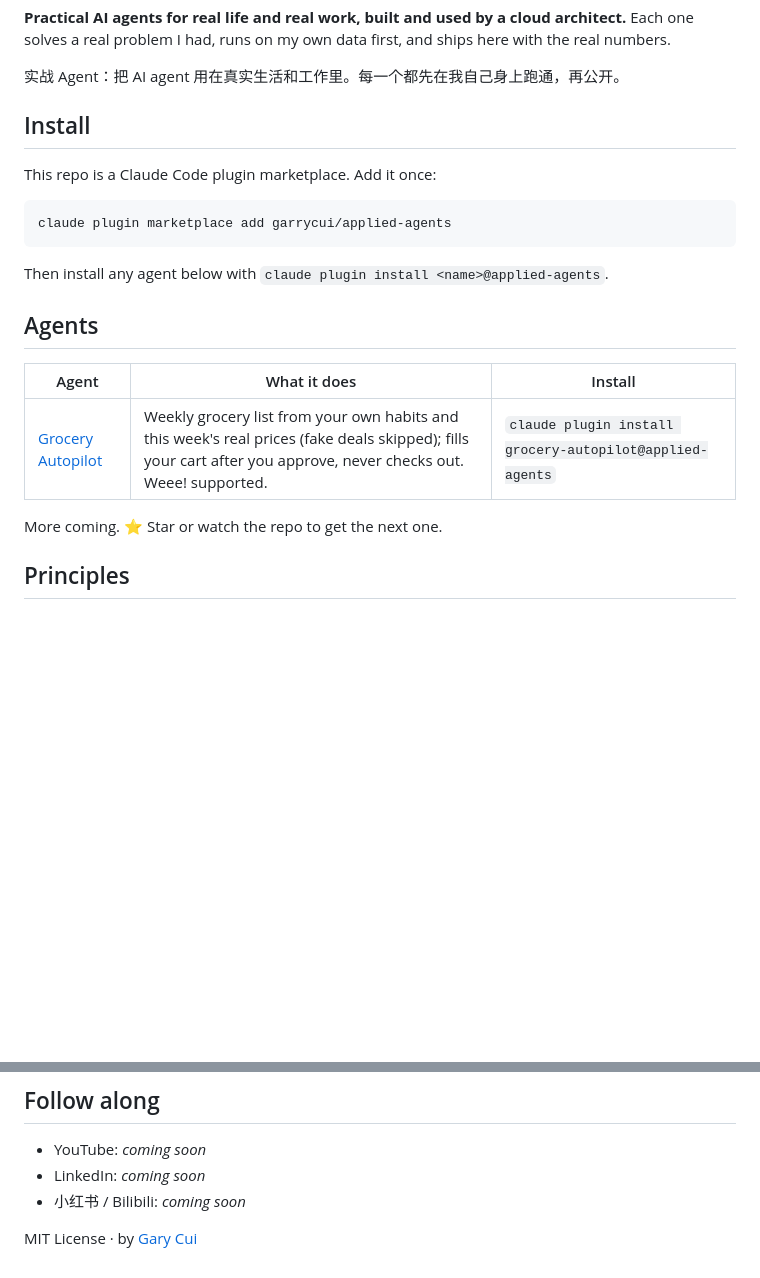
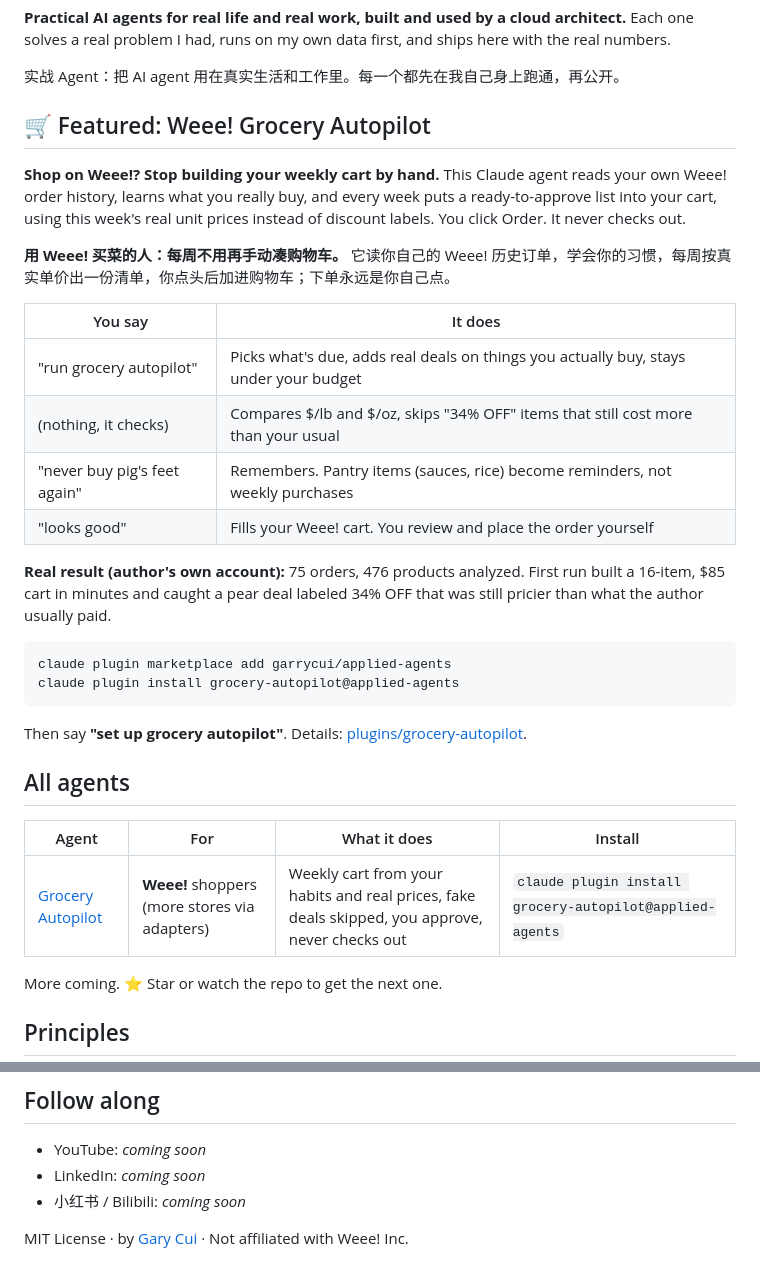
Before and after one commit to garrycui/applied-agents, a Markdown page: README.md, 2 parts joined by grey strips. Rendered like a GitHub page; blank space fills up the shorter version.

````diff
--- a/README.md
+++ b/README.md
@@ -4,17 +8,33 @@
 
 实战 Agent：把 AI agent 用在真实生活和工作里。每一个都先在我自己身上跑通，再公开。
 
-## Install
-This repo is a Claude Code plugin marketplace. Add it once:
+## 🛒 Featured: Weee! Grocery Autopilot
+
+**Shop on Weee!? Stop building your weekly cart by hand.**
+This Claude agent reads your own Weee! order history, learns what you really buy, and every week puts a ready-to-approve list into your cart, using this week's real unit prices instead of discount labels. You click Order. It never checks out.
+
+**用 Weee! 买菜的人：每周不用再手动凑购物车。** 它读你自己的 Weee! 历史订单，学会你的习惯，每周按真实单价出一份清单，你点头后加进购物车；下单永远是你自己点。
+
+| You say | It does |
+|---|---|
+| "run grocery autopilot" | Picks what's due, adds real deals on things you actually buy, stays under your budget |
+| (nothing, it checks) | Compares $/lb and $/oz, skips "34% OFF" items that still cost more than your usual |
+| "never buy pig's feet again" | Remembers. Pantry items (sauces, rice) become reminders, not weekly purchases |
+| "looks good" | Fills your Weee! cart. You review and place the order yourself |
+
+**Real result (author's own account):** 75 orders, 476 products analyzed. First run built a 16-item, $85 cart in minutes and caught a pear deal labeled 34% OFF that was still pricier than what the author usually paid.
+
 ```
 claude plugin marketplace add garrycui/applied-agents
+claude plugin install grocery-autopilot@applied-agents
 ```
-Then install any agent below with `claude plugin install <name>@applied-agents`.
 
-## Agents
-| Agent | What it does | Install |
-|---|---|---|
-| [Grocery Autopilot](plugins/grocery-autopilot) | Weekly grocery list from your own habits and this week's real prices (fake deals skipped); fills your cart after you approve, never checks out. Weee! supported. | `claude plugin install grocery-autopilot@applied-agents` |
+Then say **"set up grocery autopilot"**. Details: [plugins/grocery-autopilot](plugins/grocery-autopilot).
+
+## All agents
+| Agent | For | What it does | Install |
+|---|---|---|---|
+| [Grocery Autopilot](plugins/grocery-autopilot) | **Weee!** shoppers (more stores via adapters) | Weekly cart from your habits and real prices, fake deals skipped, you approve, never checks out | `claude plugin install grocery-autopilot@applied-agents` |
 
 More coming. ⭐ Star or watch the repo to get the next one.
 
@@ -29,4 +49,4 @@ More coming. ⭐ Star or watch the repo to get the next one.
 - LinkedIn: _coming soon_
 - 小红书 / Bilibili: _coming soon_
 
-MIT License · by [Gary Cui](https://github.com/garrycui)
+MIT License · by [Gary Cui](https://github.com/garrycui) · Not affiliated with Weee! Inc.
````
Also changed, not shown: other parts of README.md (+4 -0 lines), plugins/grocery-autopilot/README.md (+22 -5 lines), docs/banner.png (added), 2 other files.
